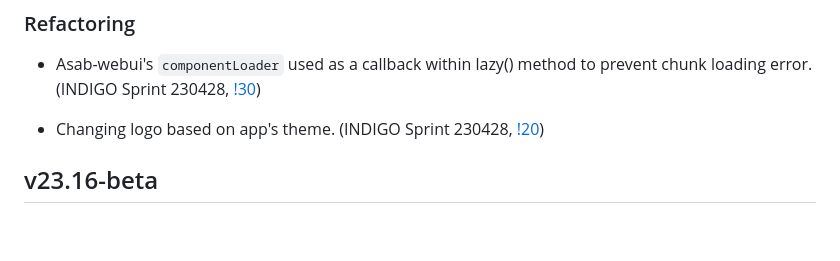
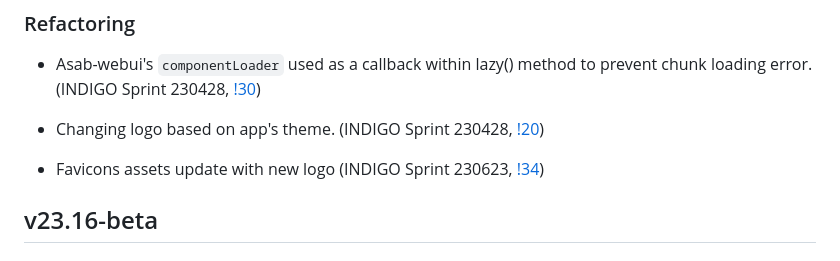
Before and after one commit to TeskaLabs/seacat-auth-webui, a Markdown page: CHANGELOG.md, the part around the change. GitHub-like rendering; blank space fills up the shorter version.

```diff
--- a/CHANGELOG.md
+++ b/CHANGELOG.md
@@ -11,6 +11,8 @@
 - Asab-webui's `componentLoader` used as a callback within lazy() method to prevent chunk loading error. (INDIGO Sprint 230428, [!30](https://github.com/TeskaLabs/seacat-auth-webui/pull/30))
 
 - Changing logo based on app's theme. (INDIGO Sprint 230428, [!20](https://github.com/TeskaLabs/seacat-auth-webui/pull/20))
+
+- Favicons assets update with new logo (INDIGO Sprint 230623, [!34](https://github.com/TeskaLabs/seacat-auth-webui/pull/34))
 
 ## v23.16-beta
 
```
